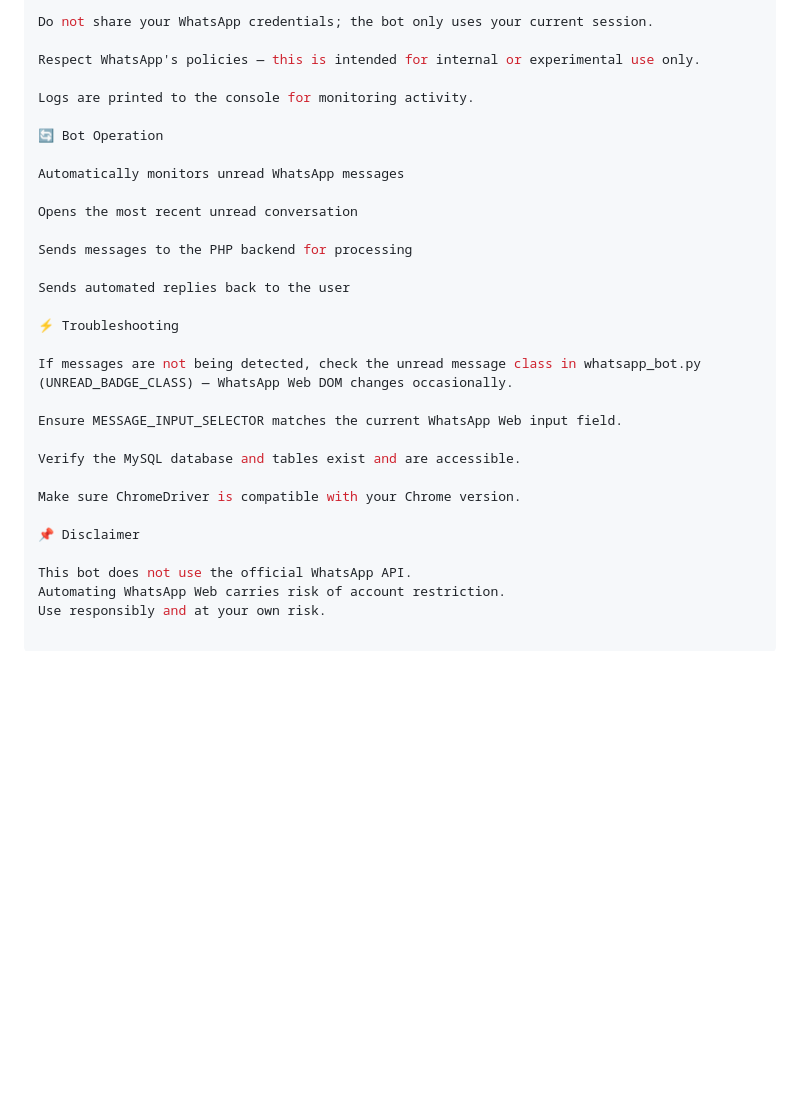
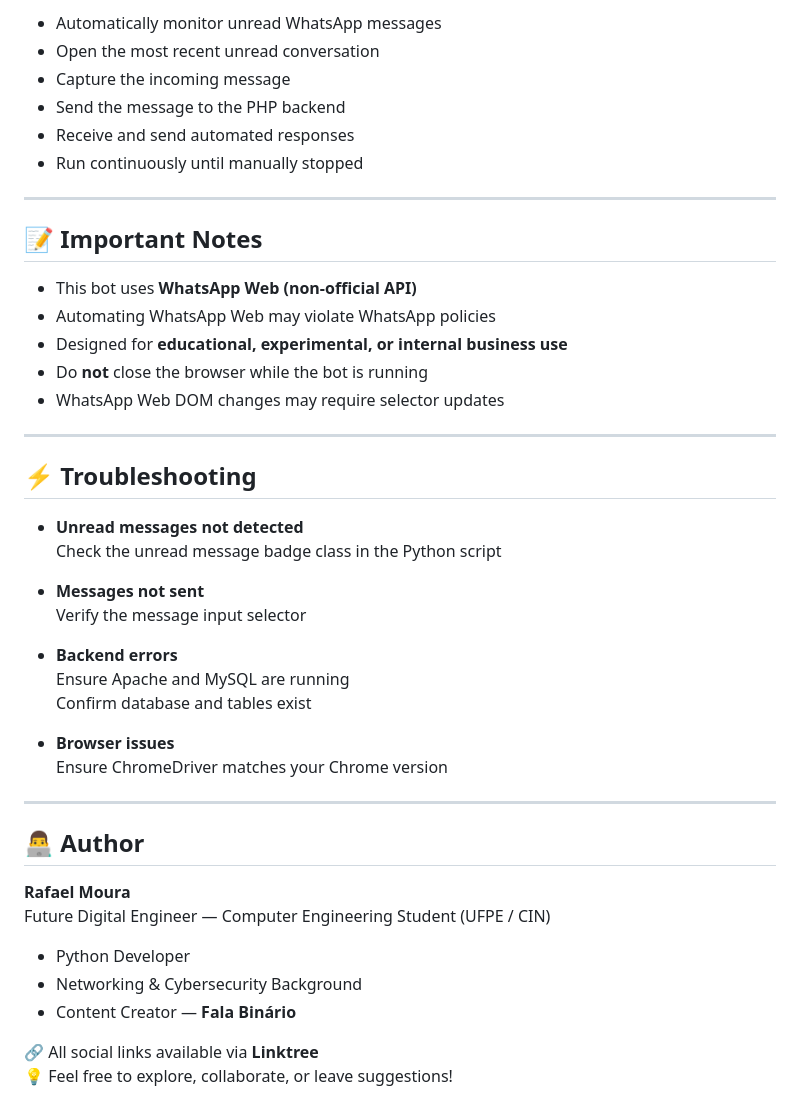
Before and after one commit to rafael-smoura/whatsapp_automation_bot, a Markdown page: README.md, the part around one of its changes. Rendered like a GitHub page; blank space fills up the shorter version.

```diff
--- a/README.md
+++ b/README.md
@@ -149,32 +187,48 @@ Do not close the browser while the bot is running.
 
-Do not share your WhatsApp credentials; the bot only uses your current session.
+- Automatically monitor unread WhatsApp messages
+- Open the most recent unread conversation
+- Capture the incoming message
+- Send the message to the PHP backend
+- Receive and send automated responses
+- Run continuously until manually stopped
 
-Respect WhatsApp's policies — this is intended for internal or experimental use only.
+---
 
-Logs are printed to the console for monitoring activity.
+## 📝 Important Notes
 
-🔄 Bot Operation
+- This bot uses **WhatsApp Web (non-official API)**
+- Automating WhatsApp Web may violate WhatsApp policies
+- Designed for **educational, experimental, or internal business use**
+- Do **not** close the browser while the bot is running
+- WhatsApp Web DOM changes may require selector updates
 
-Automatically monitors unread WhatsApp messages
+---
 
-Opens the most recent unread conversation
+## ⚡ Troubleshooting
 
-Sends messages to the PHP backend for processing
+- **Unread messages not detected**
+  Check the unread message badge class in the Python script
 
-Sends automated replies back to the user
+- **Messages not sent**
+  Verify the message input selector
 
-⚡ Troubleshooting
+- **Backend errors**
+  Ensure Apache and MySQL are running
+  Confirm database and tables exist
 
-If messages are not being detected, check the unread message class in whatsapp_bot.py (UNREAD_BADGE_CLASS) — WhatsApp Web DOM changes occasionally.
+- **Browser issues**
+  Ensure ChromeDriver matches your Chrome version
 
-Ensure MESSAGE_INPUT_SELECTOR matches the current WhatsApp Web input field.
+---
 
-Verify the MySQL database and tables exist and are accessible.
+## 👨‍💻 Author
 
-Make sure ChromeDriver is compatible with your Chrome version.
+**Rafael Moura**
+Future Digital Engineer — Computer Engineering Student (UFPE / CIN)
 
-📌 Disclaimer
+- Python Developer
+- Networking & Cybersecurity Background
+- Content Creator — **Fala Binário**
 
-This bot does not use the official WhatsApp API.
-Automating WhatsApp Web carries risk of account restriction.
-Use responsibly and at your own risk.
+🔗 All social links available via **Linktree**
+💡 Feel free to explore, collaborate, or leave suggestions!
```
Also changed, not shown: other parts of README.md (+101 -63 lines).
